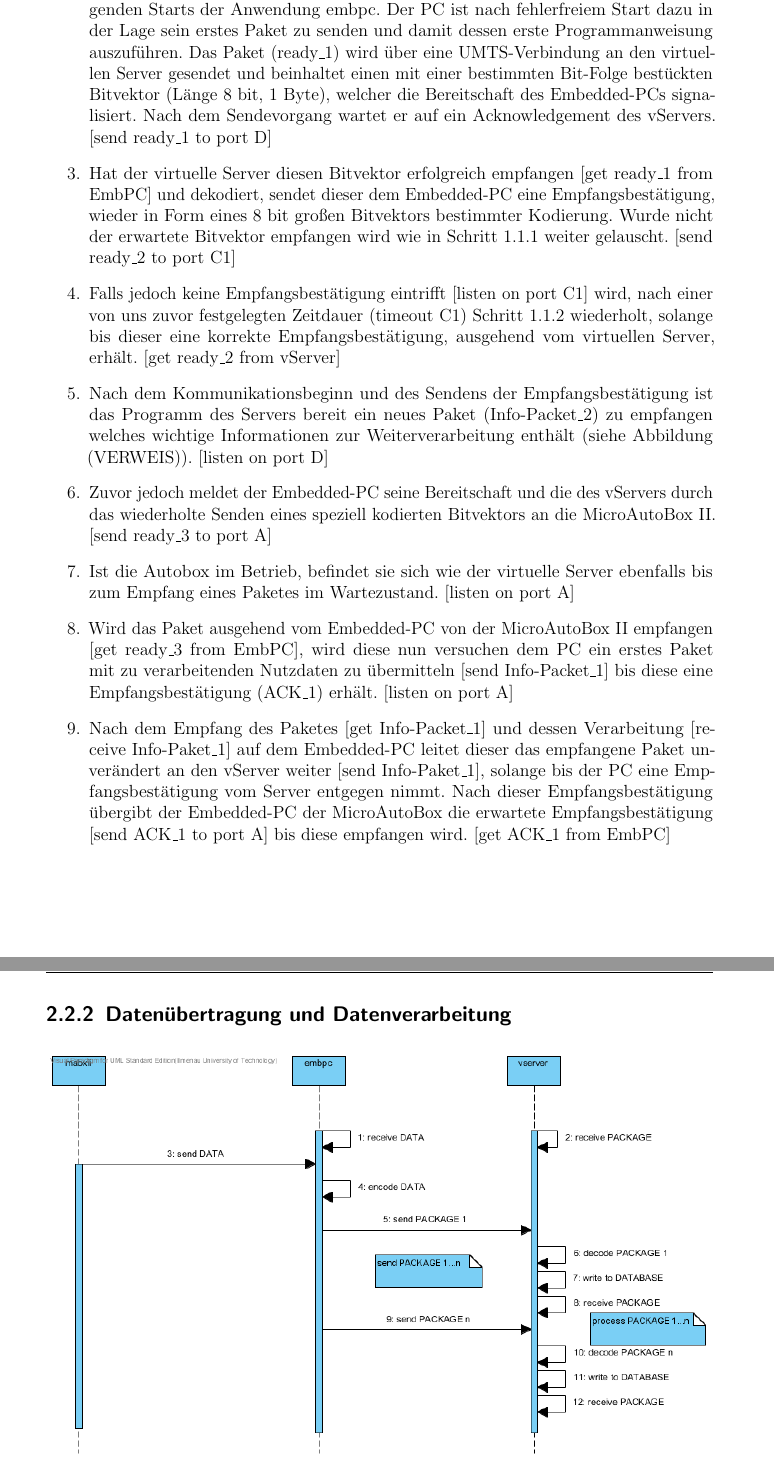
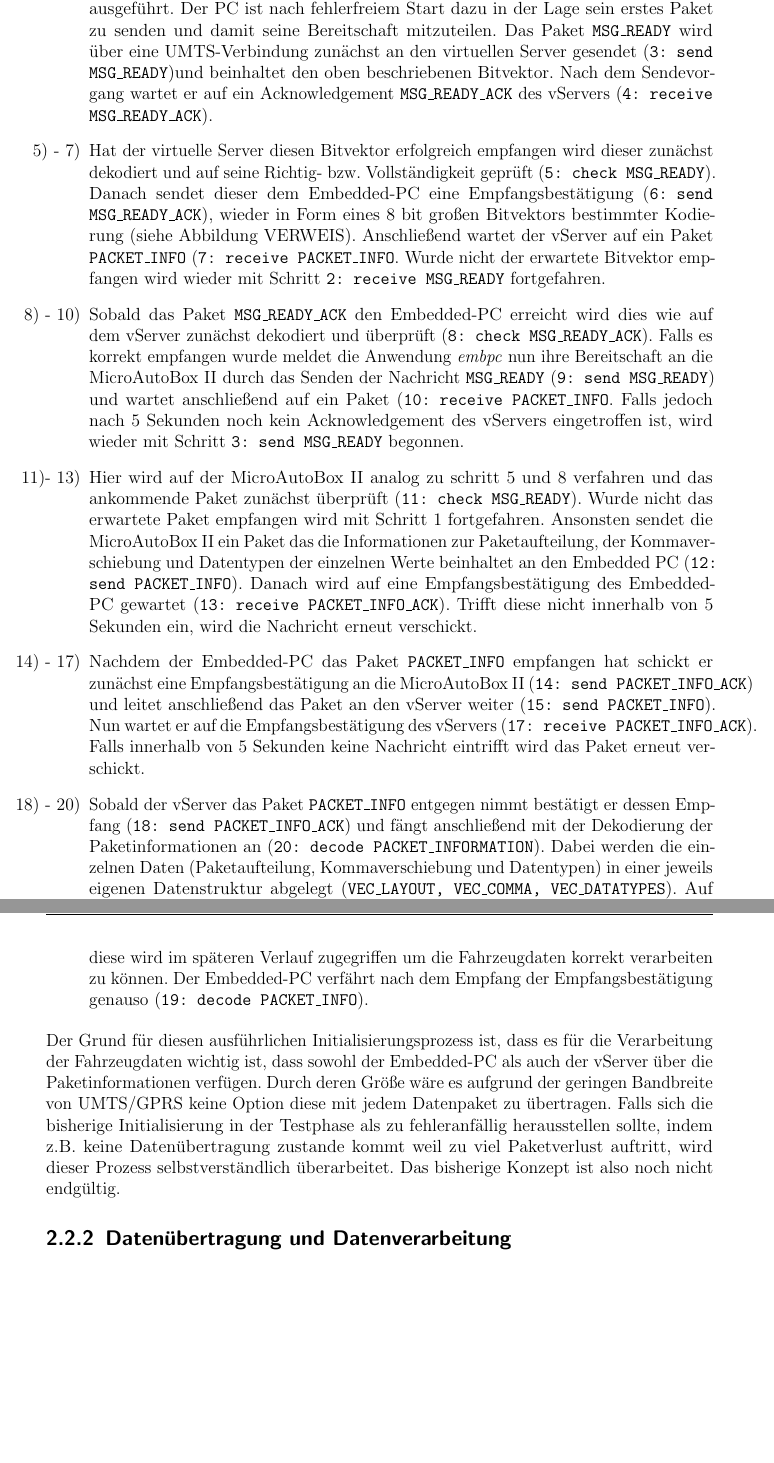
Before and after one commit to fooWander/tui_swp_formula, a LaTeX document (doku/feinentwurf/feinentwurf_template.tex): two parts of pages 32 and 33 of 81 before the commit and two parts of pages 32 and 33 of 82 after it, joined at a grey line, cut so that both start at the same text, the shorter picture padded with empty space. Compiled offline with pdfLaTeX; an older LaTeX class or package is replaced by its successor.

Commit message:
fixed 'Initialsierung'

```diff
--- a/doku/feinentwurf/feinentwurf_template.tex
+++ b/doku/feinentwurf/feinentwurf_template.tex
@@ -905,41 +905,3 @@ Im Folgenden wird die konkrete Funktionsweise dieser drei Anwendungen anhand ein
 \label{inite}
 \end{figure}
 
-\item
-Der virtuelle Server ist vor Kommunikationsbeginn in einer Art Wartezustand in dem er auf eintreffende Pakete wartet, was durch das Horchen an einem Netzwerk-Port durch die Anwendung \textit{vserver} realisiert wird.
-[listen on port D]
-
-\item
-Die Kommunikation beginnt beim Starten des Embedded-PCs und des darauf folgenden Starts der Anwendung embpc. Der PC ist nach fehlerfreiem Start dazu in der Lage sein erstes Paket zu senden und damit dessen erste Programmanweisung auszuführen. Das Paket (ready\_1) wird über eine UMTS-Verbindung an den virtuellen Server gesendet und beinhaltet einen mit einer bestimmten Bit-Folge bestückten Bitvektor (Länge 8 bit, 1 Byte), welcher die Bereitschaft des Embedded-PCs signalisiert. Nach dem Sendevorgang wartet er auf ein Acknowledgement des vServers.
-[send ready\_1 to port D]
-
-\item
-Hat der virtuelle Server diesen Bitvektor erfolgreich empfangen [get ready\_1 from EmbPC] und dekodiert, sendet dieser dem Embedded-PC eine Empfangsbestätigung, wieder in Form eines 8 bit großen Bitvektors bestimmter Kodierung. Wurde nicht der erwartete Bitvektor empfangen wird wie in Schritt 1.1.1 weiter gelauscht.
-[send ready\_2 to port C1]
-
-\item
-Falls jedoch keine Empfangsbestätigung eintrifft [listen on port C1] wird, nach einer von uns zuvor festgelegten Zeitdauer (timeout C1) Schritt 1.1.2 wiederholt, solange bis dieser eine korrekte Empfangsbestätigung, ausgehend vom virtuellen Server, erhält.
-[get ready\_2 from vServer]
-
-\item
-Nach dem Kommunikationsbeginn und des Sendens der Empfangsbestätigung ist das Programm des Servers bereit ein neues Paket (Info-Packet\_2) zu empfangen welches wichtige Informationen zur Weiterverarbeitung enthält (siehe Abbildung (VERWEIS)).
-[listen on port D]
-
-\item
-Zuvor jedoch meldet der Embedded-PC seine Bereitschaft und die des vServers durch das wiederholte Senden eines speziell kodierten Bitvektors an die MicroAutoBox II.
-[send ready\_3 to port A]
-
-\item
-Ist die Autobox im Betrieb, befindet sie sich wie der virtuelle Server ebenfalls bis zum Empfang eines Paketes im Wartezustand.
-[listen on port A]
-
-\item
-Wird das Paket ausgehend vom Embedded-PC von der MicroAutoBox II empfangen
-[get ready\_3 from EmbPC], wird diese nun versuchen dem PC ein erstes Paket mit zu verarbeitenden Nutzdaten zu übermitteln [send Info-Packet\_1] bis diese eine Empfangsbestätigung (ACK\_1) erhält.
-[listen on port A]
-
-\item
-Nach dem Empfang des Paketes [get Info-Packet\_1] und dessen Verarbeitung [receive Info-Paket\_1] auf dem Embedded-PC leitet dieser das empfangene Paket unverändert an den vServer weiter [send Info-Paket\_1], solange bis der PC eine Empfangsbestätigung vom Server entgegen nimmt. Nach dieser Empfangsbestätigung übergibt der Embedded-PC der MicroAutoBox die erwartete Empfangsbestätigung [send ACK\_1 to port A]  bis diese empfangen wird.
-[get ACK\_1 from EmbPC]
-
-\end{enumerate}
@@ -946,7 +912,28 @@ Nach dem Empfang des Paketes [get Info-Packet\_1] und dessen Verarbeitung [recei
+Sobald der Embedded-PC hochgefahren ist wird die Anwendung \emph{embpc} automatisch ausgeführt. Der PC ist nach fehlerfreiem Start dazu in der Lage sein erstes Paket zu senden und damit seine Bereitschaft mitzuteilen. Das Paket \texttt{MSG\_READY} wird über eine UMTS-Verbindung zunächst an den virtuellen Server gesendet (\texttt{3: send MSG\_READY})und beinhaltet den oben beschriebenen Bitvektor. Nach dem Sendevorgang wartet er auf ein Acknowledgement \texttt{MSG\_READY\_ACK} des vServers (\texttt{4: receive MSG\_READY\_ACK}).
+
+
+\item[5) - 7)]
+Hat der virtuelle Server diesen Bitvektor erfolgreich empfangen wird dieser zunächst dekodiert und auf seine Richtig- bzw. Vollständigkeit geprüft (\texttt{5: check MSG\_READY}). Danach sendet dieser dem Embedded-PC eine Empfangsbestätigung (\texttt{6: send MSG\_READY\_ACK}), wieder in Form eines 8 bit großen Bitvektors bestimmter Kodierung (siehe Abbildung VERWEIS). Anschließend wartet der vServer auf ein Paket \texttt{PACKET\_INFO} (\texttt{7: receive PACKET\_INFO}. Wurde nicht der erwartete Bitvektor empfangen wird wieder mit Schritt \texttt{2: receive MSG\_READY} fortgefahren.
+
+\item[8) - 10)]
+Sobald das Paket \texttt{MSG\_READY\_ACK} den Embedded-PC erreicht wird dies wie auf dem vServer zunächst dekodiert und überprüft (\texttt{8: check MSG\_READY\_ACK}). Falls es korrekt empfangen wurde meldet die Anwendung \emph{embpc} nun ihre Bereitschaft an die MicroAutoBox II durch das Senden der Nachricht \texttt{MSG\_READY} (\texttt{9: send MSG\_READY}) und wartet anschließend auf ein Paket (\texttt{10: receive PACKET\_INFO}. Falls jedoch nach 5 Sekunden noch kein Acknowledgement des vServers eingetroffen ist, wird wieder mit Schritt \texttt{3: send MSG\_READY} begonnen.
+
+\item[11)- 13)]
+Hier wird auf der MicroAutoBox II analog zu schritt 5 und 8 verfahren und das ankommende Paket zunächst überprüft (\texttt{11: check MSG\_READY}). Wurde nicht das erwartete Paket empfangen wird mit Schritt 1 fortgefahren. Ansonsten sendet die MicroAutoBox II ein Paket das die Informationen zur Paketaufteilung, der Kommaverschiebung  und Datentypen der einzelnen Werte beinhaltet an den Embedded PC (\texttt{12: send PACKET\_INFO}). Danach wird auf eine Empfangsbestätigung des Embedded-PC gewartet (\texttt{13: receive PACKET\_INFO\_ACK}). Trifft diese nicht innerhalb von 5 Sekunden ein, wird die Nachricht erneut verschickt.
+
+\item[14) - 17)]
+Nachdem der Embedded-PC das Paket \texttt{PACKET\_INFO} empfangen hat schickt er zunächst eine Empfangsbestätigung an die MicroAutoBox II (\texttt{14: send PACKET\_INFO\_ACK}) und leitet anschließend das Paket an den vServer weiter (\texttt{15: send PACKET\_INFO}). Nun wartet er auf die Empfangsbestätigung des vServers (\texttt{17: receive PACKET\_INFO\_ACK}). Falls innerhalb von 5 Sekunden keine Nachricht eintrifft wird das Paket erneut verschickt.
+
+\item[18) - 20)]
+Sobald der vServer das Paket \texttt{PACKET\_INFO} entgegen nimmt bestätigt er dessen Empfang (\texttt{18: send PACKET\_INFO\_ACK}) und fängt anschließend mit der Dekodierung der Paketinformationen an (\texttt{20: decode PACKET\_INFORMATION}). Dabei werden die einzelnen Daten (Paketaufteilung, Kommaverschiebung und Datentypen) in einer jeweils eigenen Datenstruktur abgelegt (\texttt{VEC\_LAYOUT, VEC\_COMMA, VEC\_DATATYPES}). Auf diese wird im späteren Verlauf zugegriffen um die Fahrzeugdaten korrekt verarbeiten zu können. Der Embedded-PC verfährt nach dem Empfang der Empfangsbestätigung genauso (\texttt{19: decode PACKET\_INFO}).
+
+\end{itemize}
+
+Der Grund für diesen ausführlichen Initialisierungsprozess ist, dass es für die Verarbeitung der Fahrzeugdaten wichtig ist, dass sowohl der Embedded-PC als auch der vServer über die Paketinformationen verfügen. Durch deren Größe wäre es aufgrund der geringen Bandbreite von UMTS/GPRS keine Option diese mit jedem Datenpaket zu übertragen. Falls sich die bisherige Initialisierung in der Testphase als zu fehleranfällig herausstellen sollte, indem z.B. keine Datenübertragung zustande kommt weil zu viel Paketverlust auftritt, wird dieser Prozess selbstverständlich überarbeitet. Das bisherige Konzept ist also noch nicht endgültig.
 
 \subsection{Datenübertragung und Datenverarbeitung}
 
-\begin{enumerate}
+\begin{itemize}
 
 \begin{figure}[H]
 \centering
```
Also changed, not shown: doku/feinentwurf/feinentwurf_template.pdf, doku/feinentwurf/feinentwurf_template.tex (8 more changed lines), 5 other files.
